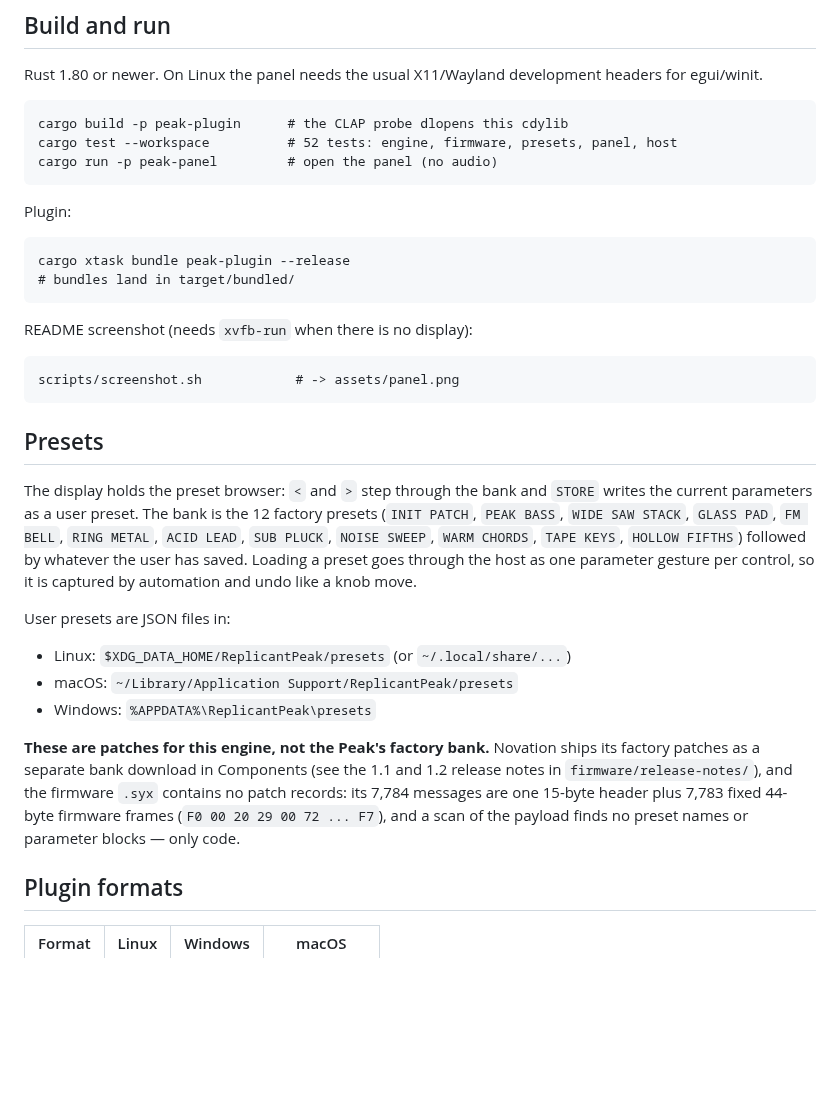
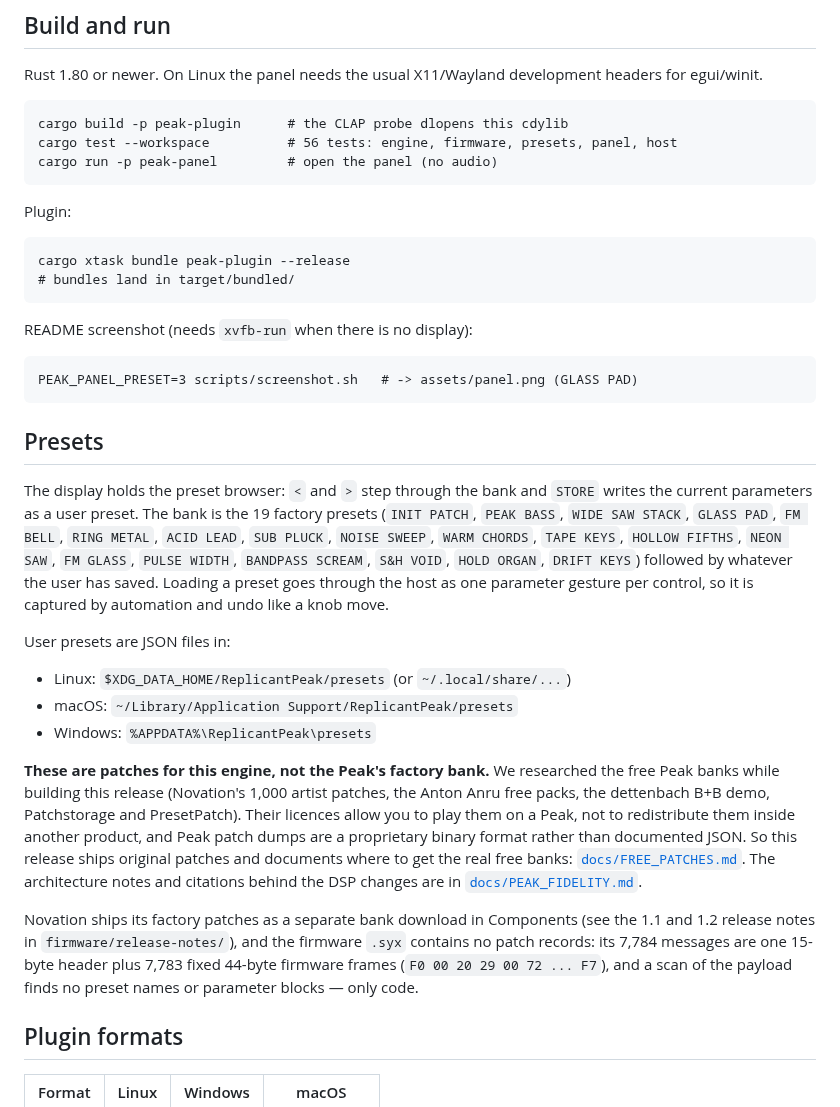
Before and after one commit to DanimanX/ReplicantPeak, a Markdown page: README.md, the part around one of its changes. Drawn GitHub-style; blank space fills up the shorter version.

````diff
--- a/README.md
+++ b/README.md
@@ -52,7 +61,7 @@ headers for egui/winit.
 
 ```
 cargo build -p peak-plugin      # the CLAP probe dlopens this cdylib
-cargo test --workspace          # 52 tests: engine, firmware, presets, panel, host
+cargo test --workspace          # 56 tests: engine, firmware, presets, panel, host
 cargo run -p peak-panel         # open the panel (no audio)
 ```
 
@@ -66,18 +75,20 @@ cargo xtask bundle peak-plugin --release
 README screenshot (needs `xvfb-run` when there is no display):
 
 ```
-scripts/screenshot.sh            # -> assets/panel.png
+PEAK_PANEL_PRESET=3 scripts/screenshot.sh   # -> assets/panel.png (GLASS PAD)
 ```
 
 ## Presets
 
 The display holds the preset browser: `<` and `>` step through the bank and
-`STORE` writes the current parameters as a user preset. The bank is the 12
+`STORE` writes the current parameters as a user preset. The bank is the 19
 factory presets (`INIT PATCH`, `PEAK BASS`, `WIDE SAW STACK`, `GLASS PAD`,
 `FM BELL`, `RING METAL`, `ACID LEAD`, `SUB PLUCK`, `NOISE SWEEP`,
-`WARM CHORDS`, `TAPE KEYS`, `HOLLOW FIFTHS`) followed by whatever the user has
-saved. Loading a preset goes through the host as one parameter gesture per
-control, so it is captured by automation and undo like a knob move.
+`WARM CHORDS`, `TAPE KEYS`, `HOLLOW FIFTHS`, `NEON SAW`, `FM GLASS`,
+`PULSE WIDTH`, `BANDPASS SCREAM`, `S&H VOID`, `HOLD ORGAN`, `DRIFT KEYS`)
+followed by whatever the user has saved. Loading a preset goes through the host
+as one parameter gesture per control, so it is captured by automation and undo
+like a knob move.
 
 User presets are JSON files in:
 
@@ -85,12 +96,22 @@ User presets are JSON files in:
 - macOS: `~/Library/Application Support/ReplicantPeak/presets`
 - Windows: `%APPDATA%\ReplicantPeak\presets`
 
-**These are patches for this engine, not the Peak's factory bank.** Novation
-ships its factory patches as a separate bank download in Components (see the
-1.1 and 1.2 release notes in `firmware/release-notes/`), and the firmware
-`.syx` contains no patch records: its 7,784 messages are one 15-byte header plus
-7,783 fixed 44-byte firmware frames (`F0 00 20 29 00 72 ... F7`), and a scan of
-the payload finds no preset names or parameter blocks — only code.
+**These are patches for this engine, not the Peak's factory bank.** We
+researched the free Peak banks while building this release (Novation's 1,000
+artist patches, the Anton Anru free packs, the dettenbach B+B demo, Patchstorage
+and PresetPatch). Their licences allow you to play them on a Peak, not to
+redistribute them inside another product, and Peak patch dumps are a
+proprietary binary format rather than documented JSON. So this release ships
+original patches and documents where to get the real free banks:
+[`docs/FREE_PATCHES.md`](docs/FREE_PATCHES.md). The architecture notes and
+citations behind the DSP changes are in
+[`docs/PEAK_FIDELITY.md`](docs/PEAK_FIDELITY.md).
+
+Novation ships its factory patches as a separate bank download in Components
+(see the 1.1 and 1.2 release notes in `firmware/release-notes/`), and the
+firmware `.syx` contains no patch records: its 7,784 messages are one 15-byte
+header plus 7,783 fixed 44-byte firmware frames (`F0 00 20 29 00 72 ... F7`),
+and a scan of the payload finds no preset names or parameter blocks — only code.
 
 ## Plugin formats
 
````
Also changed, not shown: other parts of README.md (+13 -4 lines), CHANGELOG.md (+46 -0 lines), docs/FREE_PATCHES.md (added, +59 -0 lines), docs/PEAK_FIDELITY.md (added, +112 -0 lines), assets/panel.png, 14 other files.
